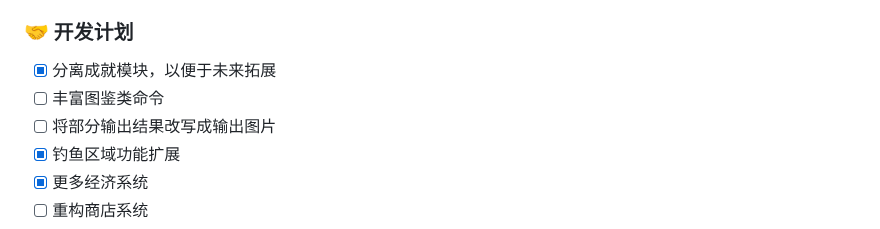
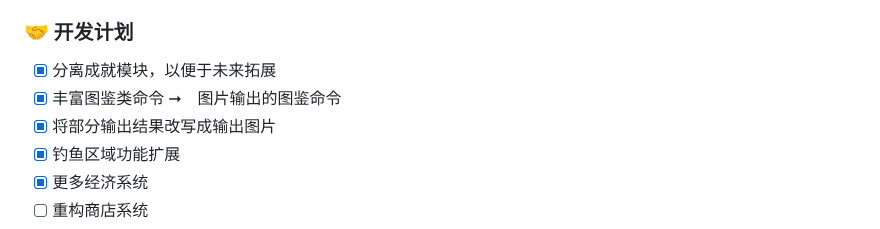
Before and after one commit to xxlemon-io/astrbot_plugin_fishing, a Markdown page: README.md, the part around the change. GitHub-like rendering.

```diff
--- a/README.md
+++ b/README.md
@@ -34,8 +34,8 @@
 ### 🤝 开发计划
 
 - [x] 分离成就模块，以便于未来拓展
-- [ ] 丰富图鉴类命令
-- [ ] 将部分输出结果改写成输出图片
+- [x] 丰富图鉴类命令 ➞　图片输出的图鉴命令
+- [x] 将部分输出结果改写成输出图片
 - [x] 钓鱼区域功能扩展
 - [x] 更多经济系统
 - [ ] 重构商店系统
```
